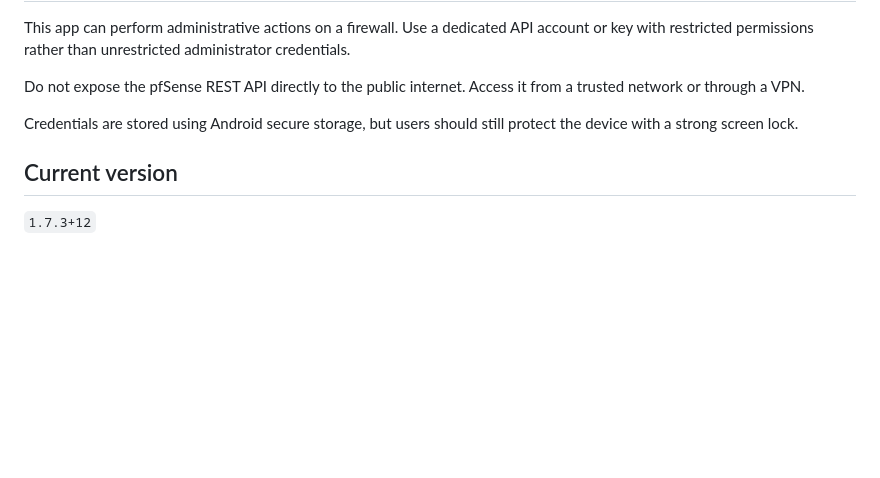
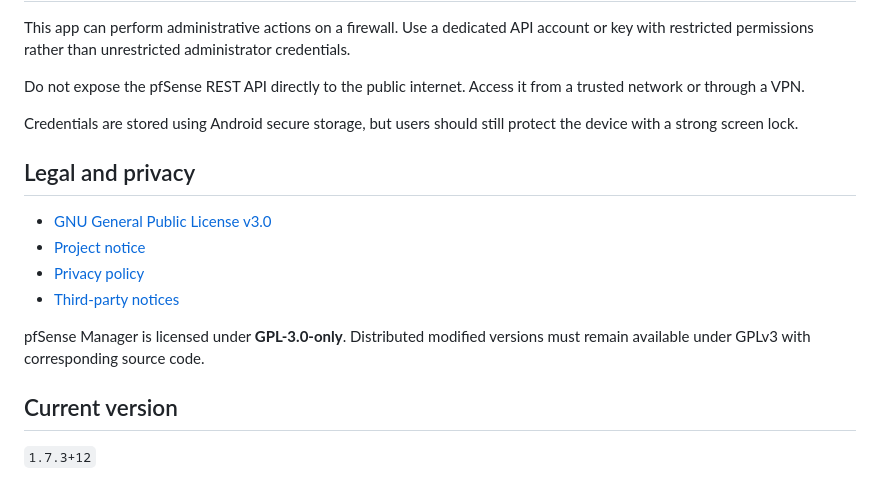
Before and after one commit to privacyOG/Pfsense-Manager, a Markdown page: README.md, the part around the change. GitHub-like rendering; blank space fills up the shorter version.

Commit message:
Link license and privacy documents from README

```diff
--- a/README.md
+++ b/README.md
@@ -125,6 +125,15 @@ Do not expose the pfSense REST API directly to the public internet. Access it fr
 
 Credentials are stored using Android secure storage, but users should still protect the device with a strong screen lock.
 
+## Legal and privacy
+
+- [GNU General Public License v3.0](LICENSE)
+- [Project notice](NOTICE)
+- [Privacy policy](PRIVACY_POLICY.md)
+- [Third-party notices](THIRD_PARTY_NOTICES.md)
+
+pfSense Manager is licensed under **GPL-3.0-only**. Distributed modified versions must remain available under GPLv3 with corresponding source code.
+
 ## Current version
 
 `1.7.3+12`
```
